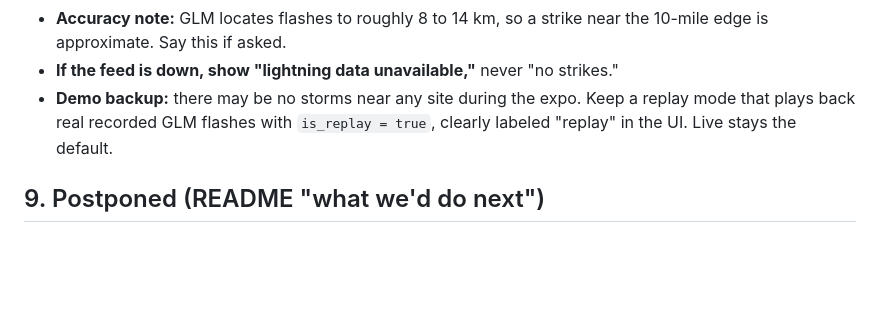
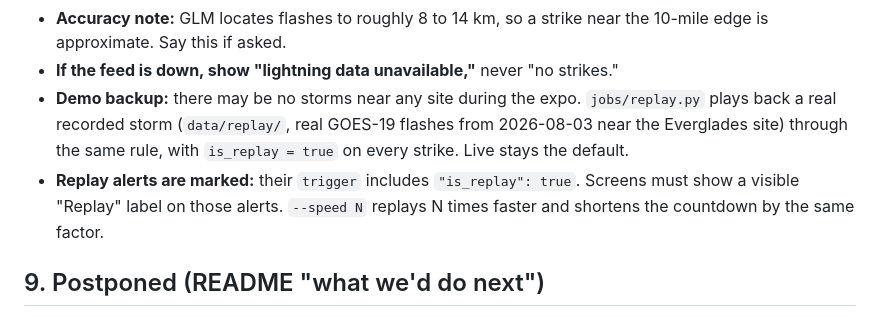
Before and after one commit to fanggs/planit-control, a Markdown page: api/CONTRACT.md, the part around the change. Drawn GitHub-style; blank space fills up the shorter version.

Commit message:
Contract: mark replay alerts with trigger.is_replay

```diff
--- a/api/CONTRACT.md
+++ b/api/CONTRACT.md
@@ -318,9 +318,13 @@ bucket names and latency when building.
 - **Accuracy note:** GLM locates flashes to roughly 8 to 14 km, so a strike near
   the 10-mile edge is approximate. Say this if asked.
 - **If the feed is down, show "lightning data unavailable,"** never "no strikes."
-- **Demo backup:** there may be no storms near any site during the expo. Keep a
-  replay mode that plays back real recorded GLM flashes with `is_replay = true`,
-  clearly labeled "replay" in the UI. Live stays the default.
+- **Demo backup:** there may be no storms near any site during the expo.
+  `jobs/replay.py` plays back a real recorded storm (`data/replay/`, real GOES-19
+  flashes from 2026-08-03 near the Everglades site) through the same rule, with
+  `is_replay = true` on every strike. Live stays the default.
+- **Replay alerts are marked:** their `trigger` includes `"is_replay": true`.
+  Screens must show a visible "Replay" label on those alerts. `--speed N` replays
+  N times faster and shortens the countdown by the same factor.
 
 ## 9. Postponed (README "what we'd do next")
 
```
